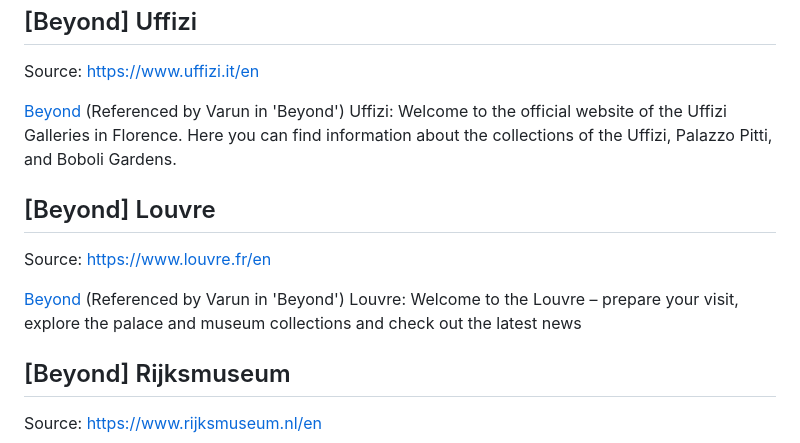
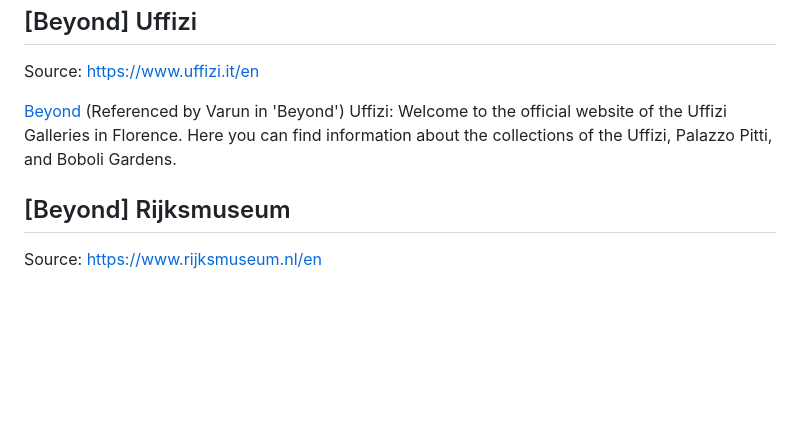
Before and after one commit to varunsani/Portfolio-bot, a Markdown page: backend/content/scraped_external_links.md, the part around the change. Rendered like a GitHub page; blank space fills up the shorter version.

Commit message:
chore: auto-sync scraped external link content [skip ci]

```diff
--- a/backend/content/scraped_external_links.md
+++ b/backend/content/scraped_external_links.md
@@ -387,12 +387,6 @@ Source: https://www.uffizi.it/en
 
 [Beyond](#beyond) (Referenced by Varun in 'Beyond') Uffizi: Welcome to the official website of the Uffizi Galleries in Florence. Here you can find information about the collections of the Uffizi, Palazzo Pitti, and Boboli Gardens.
 
-## [Beyond] Louvre
-
-Source: https://www.louvre.fr/en
-
-[Beyond](#beyond) (Referenced by Varun in 'Beyond') Louvre: Welcome to the Louvre – prepare your visit, explore the palace and museum collections and check out the latest news
-
 ## [Beyond] Rijksmuseum
 
 Source: https://www.rijksmuseum.nl/en
```
